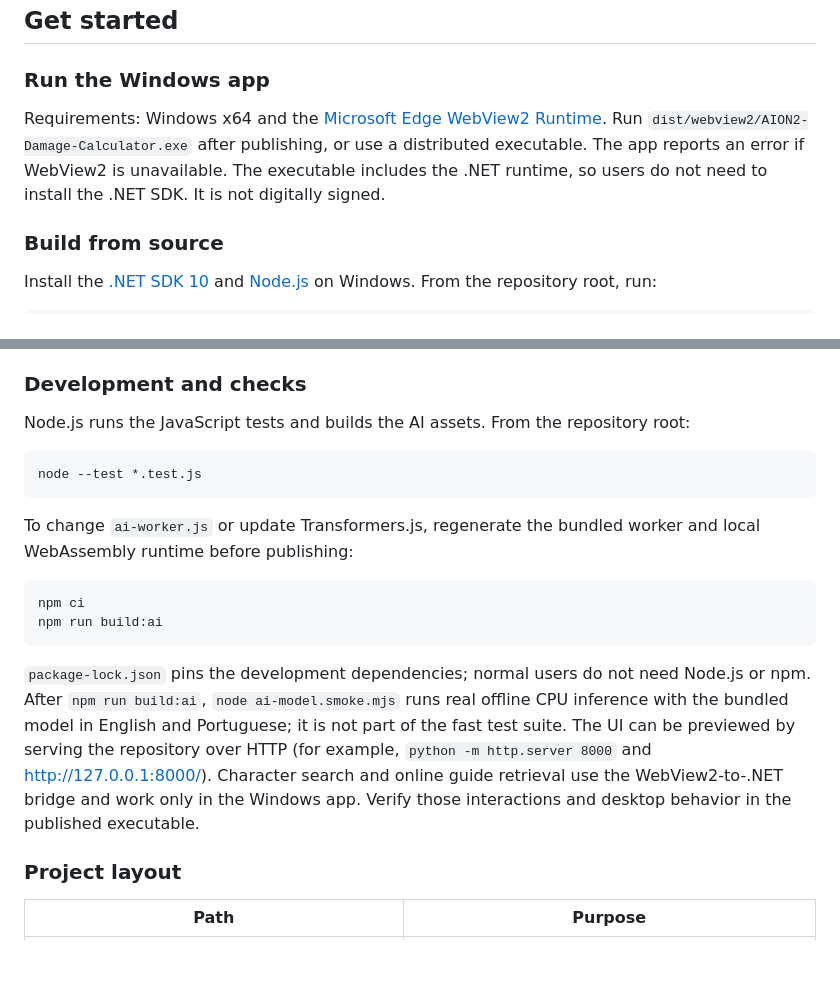
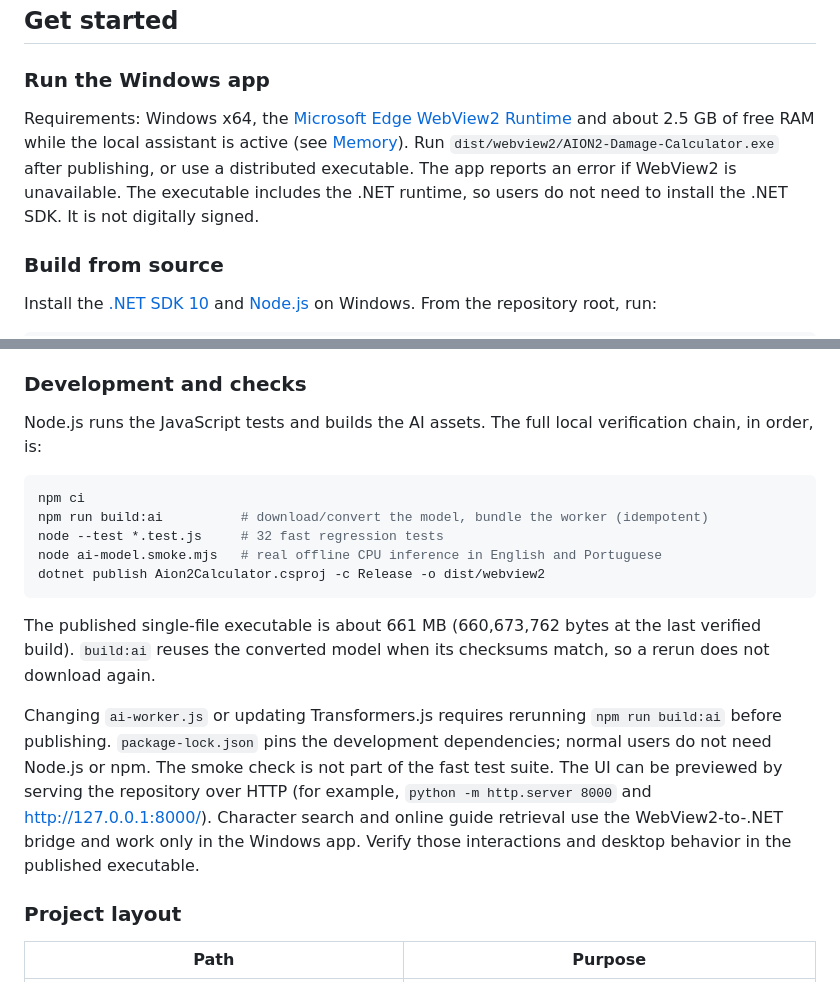
Before and after one commit to wwwwelton/aion-damage-calculator, a Markdown page: README.md, 2 parts joined by grey strips. GitHub-like rendering; blank space fills up the shorter version.

Commit message:
Document the verified build chain and RAM requirement
Record the full local verification order (build:ai, tests, inference
smoke, publish), the measured size of the published executable and the
~2.5 GB of free RAM the local assistant needs, and remove the duplicated
build:ai instructions.

````diff
--- a/README.md
+++ b/README.md
@@ -6,7 +6,7 @@ Windows x64 damage calculator with a local WebView2 interface. HTML, CSS, JavaSc
 
 ### Run the Windows app
 
-Requirements: Windows x64 and the [Microsoft Edge WebView2 Runtime](https://developer.microsoft.com/en-us/microsoft-edge/webview2/). Run `dist/webview2/AION2-Damage-Calculator.exe` after publishing, or use a distributed executable. The app reports an error if WebView2 is unavailable. The executable includes the .NET runtime, so users do not need to install the .NET SDK. It is not digitally signed.
+Requirements: Windows x64, the [Microsoft Edge WebView2 Runtime](https://developer.microsoft.com/en-us/microsoft-edge/webview2/) and about 2.5 GB of free RAM while the local assistant is active (see [Memory](#avatarnoia-flow-engine-20)). Run `dist/webview2/AION2-Damage-Calculator.exe` after publishing, or use a distributed executable. The app reports an error if WebView2 is unavailable. The executable includes the .NET runtime, so users do not need to install the .NET SDK. It is not digitally signed.
 
 ### Build from source
 
@@ -23,20 +23,19 @@ The first build downloads the pinned Qwen2.5-0.5B-Instruct ONNX q8 model from Hu
 
 ### Development and checks
 
-Node.js runs the JavaScript tests and builds the AI assets. From the repository root:
-
-```bash
-node --test *.test.js
-```
-
-To change `ai-worker.js` or update Transformers.js, regenerate the bundled worker and local WebAssembly runtime before publishing:
+Node.js runs the JavaScript tests and builds the AI assets. The full local verification chain, in order, is:
 
 ```bash
 npm ci
-npm run build:ai
+npm run build:ai          # download/convert the model, bundle the worker (idempotent)
+node --test *.test.js     # 32 fast regression tests
+node ai-model.smoke.mjs   # real offline CPU inference in English and Portuguese
+dotnet publish Aion2Calculator.csproj -c Release -o dist/webview2
 ```
 
-`package-lock.json` pins the development dependencies; normal users do not need Node.js or npm. After `npm run build:ai`, `node ai-model.smoke.mjs` runs real offline CPU inference with the bundled model in English and Portuguese; it is not part of the fast test suite. The UI can be previewed by serving the repository over HTTP (for example, `python -m http.server 8000` and <http://127.0.0.1:8000/>). Character search and online guide retrieval use the WebView2-to-.NET bridge and work only in the Windows app. Verify those interactions and desktop behavior in the published executable.
+The published single-file executable is about 661 MB (660,673,762 bytes at the last verified build). `build:ai` reuses the converted model when its checksums match, so a rerun does not download again.
+
+Changing `ai-worker.js` or updating Transformers.js requires rerunning `npm run build:ai` before publishing. `package-lock.json` pins the development dependencies; normal users do not need Node.js or npm. The smoke check is not part of the fast test suite. The UI can be previewed by serving the repository over HTTP (for example, `python -m http.server 8000` and <http://127.0.0.1:8000/>). Character search and online guide retrieval use the WebView2-to-.NET bridge and work only in the Windows app. Verify those interactions and desktop behavior in the published executable.
 
 ### Project layout
 
````
